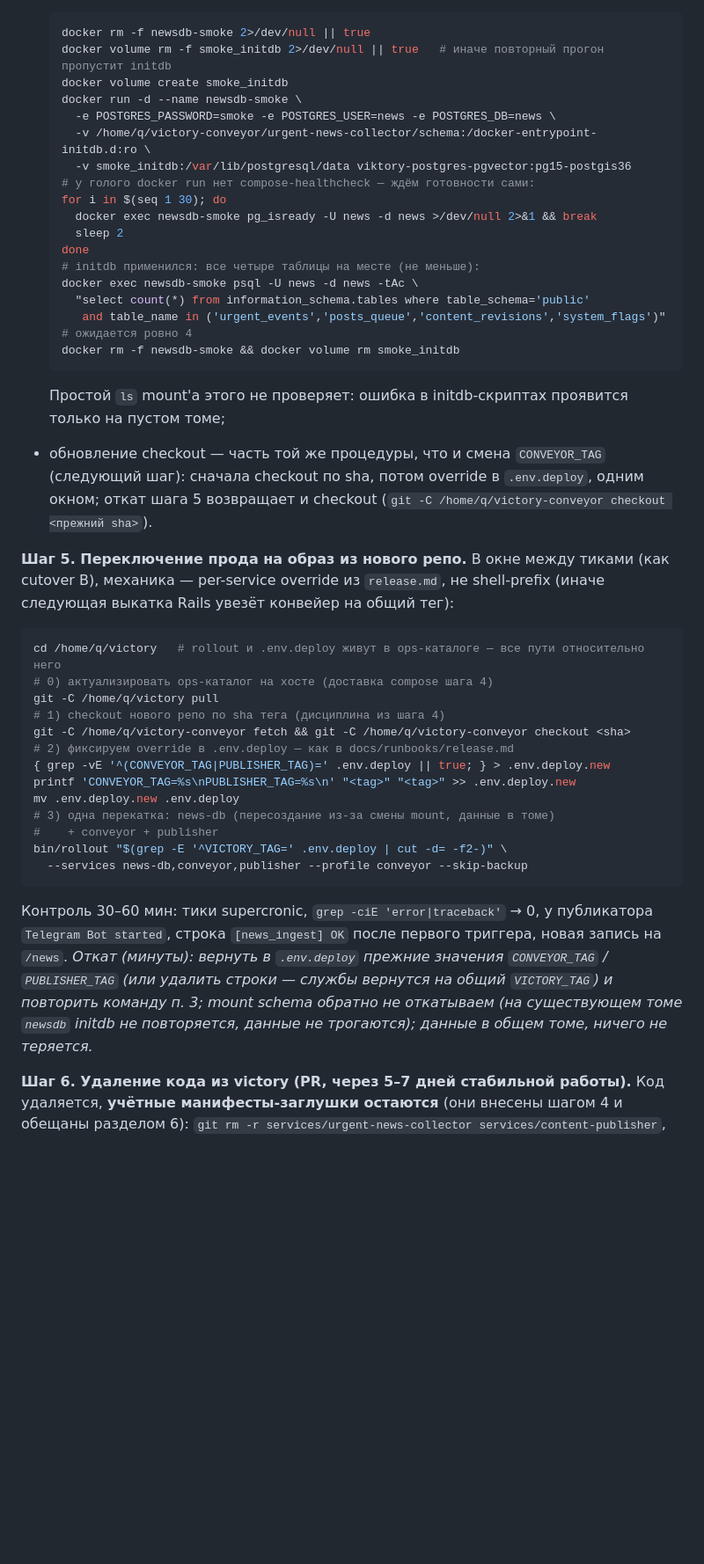
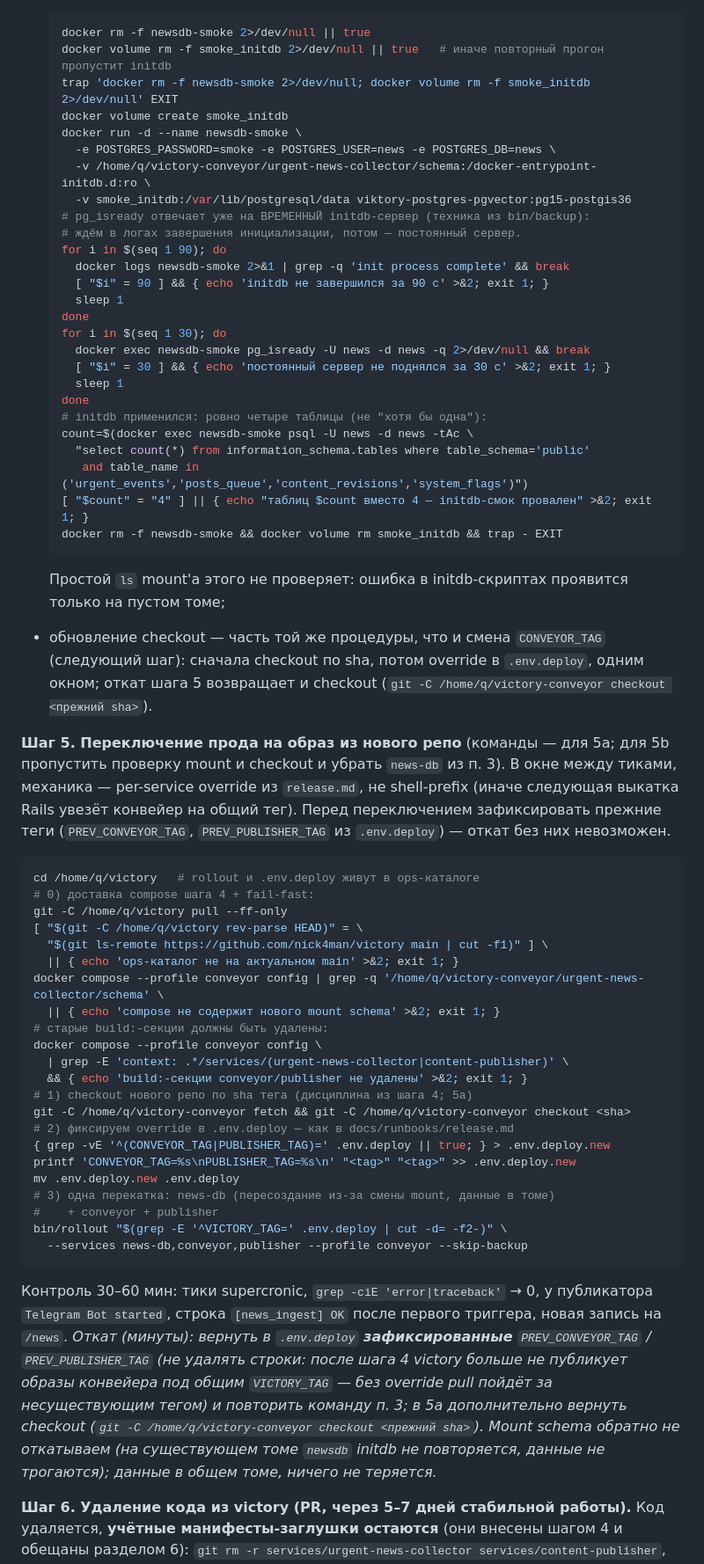
Before and after one commit to nick4man/victory, a Markdown page: docs/runbooks/newsman-extraction.md, the part around one of its changes. Shown at 88% size. GitHub-like rendering; blank space fills up the shorter version.

````diff
--- a/docs/runbooks/newsman-extraction.md
+++ b/docs/runbooks/newsman-extraction.md
@@ -360,22 +365,30 @@ initdb-схема и код образа разойдутся молча:
   ```bash
   docker rm -f newsdb-smoke 2>/dev/null || true
   docker volume rm -f smoke_initdb 2>/dev/null || true   # иначе повторный прогон пропустит initdb
+  trap 'docker rm -f newsdb-smoke 2>/dev/null; docker volume rm -f smoke_initdb 2>/dev/null' EXIT
   docker volume create smoke_initdb
   docker run -d --name newsdb-smoke \
     -e POSTGRES_PASSWORD=smoke -e POSTGRES_USER=news -e POSTGRES_DB=news \
     -v /home/q/victory-conveyor/urgent-news-collector/schema:/docker-entrypoint-initdb.d:ro \
     -v smoke_initdb:/var/lib/postgresql/data viktory-postgres-pgvector:pg15-postgis36
-  # у голого docker run нет compose-healthcheck — ждём готовности сами:
+  # pg_isready отвечает уже на ВРЕМЕННЫЙ initdb-сервер (техника из bin/backup):
+  # ждём в логах завершения инициализации, потом — постоянный сервер.
+  for i in $(seq 1 90); do
+    docker logs newsdb-smoke 2>&1 | grep -q 'init process complete' && break
+    [ "$i" = 90 ] && { echo 'initdb не завершился за 90 с' >&2; exit 1; }
+    sleep 1
+  done
   for i in $(seq 1 30); do
-    docker exec newsdb-smoke pg_isready -U news -d news >/dev/null 2>&1 && break
-    sleep 2
+    docker exec newsdb-smoke pg_isready -U news -d news -q 2>/dev/null && break
+    [ "$i" = 30 ] && { echo 'постоянный сервер не поднялся за 30 с' >&2; exit 1; }
+    sleep 1
   done
-  # initdb применился: все четыре таблицы на месте (не меньше):
-  docker exec newsdb-smoke psql -U news -d news -tAc \
+  # initdb применился: ровно четыре таблицы (не "хотя бы одна"):
+  count=$(docker exec newsdb-smoke psql -U news -d news -tAc \
     "select count(*) from information_schema.tables where table_schema='public'
-     and table_name in ('urgent_events','posts_queue','content_revisions','system_flags')"
-  # ожидается ровно 4
-  docker rm -f newsdb-smoke && docker volume rm smoke_initdb
+     and table_name in ('urgent_events','posts_queue','content_revisions','system_flags')")
+  [ "$count" = "4" ] || { echo "таблиц $count вместо 4 — initdb-смок провален" >&2; exit 1; }
+  docker rm -f newsdb-smoke && docker volume rm smoke_initdb && trap - EXIT
   ```
 
   Простой `ls` mount'а этого не проверяет: ошибка в initdb-скриптах
@@ -385,16 +398,28 @@ initdb-схема и код образа разойдутся молча:
   одним окном; откат шага 5 возвращает и checkout (`git -C
   /home/q/victory-conveyor checkout <прежний sha>`).
 
-**Шаг 5. Переключение прода на образ из нового репо.** В окне между тиками
-(как cutover B), механика — per-service override из `release.md`, не
-shell-prefix (иначе следующая выкатка Rails увезёт конвейер на общий
-тег):
+**Шаг 5. Переключение прода на образ из нового репо** (команды — для
+5a; для 5b пропустить проверку mount и checkout и убрать `news-db` из
+п. 3).
+В окне между тиками, механика — per-service override из `release.md`, не
+shell-prefix (иначе следующая выкатка Rails увезёт конвейер на общий тег).
+Перед переключением зафиксировать прежние теги (`PREV_CONVEYOR_TAG`,
+`PREV_PUBLISHER_TAG` из `.env.deploy`) — откат без них невозможен.
 
 ```bash
-cd /home/q/victory   # rollout и .env.deploy живут в ops-каталоге — все пути относительно него
-# 0) актуализировать ops-каталог на хосте (доставка compose шага 4)
-git -C /home/q/victory pull
-# 1) checkout нового репо по sha тега (дисциплина из шага 4)
+cd /home/q/victory   # rollout и .env.deploy живут в ops-каталоге
+# 0) доставка compose шага 4 + fail-fast:
+git -C /home/q/victory pull --ff-only
+[ "$(git -C /home/q/victory rev-parse HEAD)" = \
+  "$(git ls-remote https://github.com/nick4man/victory main | cut -f1)" ] \
+  || { echo 'ops-каталог не на актуальном main' >&2; exit 1; }
+docker compose --profile conveyor config | grep -q '/home/q/victory-conveyor/urgent-news-collector/schema' \
+  || { echo 'compose не содержит нового mount schema' >&2; exit 1; }
+# старые build:-секции должны быть удалены:
+docker compose --profile conveyor config \
+  | grep -E 'context: .*/services/(urgent-news-collector|content-publisher)' \
+  && { echo 'build:-секции conveyor/publisher не удалены' >&2; exit 1; }
+# 1) checkout нового репо по sha тега (дисциплина из шага 4; 5a)
 git -C /home/q/victory-conveyor fetch && git -C /home/q/victory-conveyor checkout <sha>
 # 2) фиксируем override в .env.deploy — как в docs/runbooks/release.md
 { grep -vE '^(CONVEYOR_TAG|PUBLISHER_TAG)=' .env.deploy || true; } > .env.deploy.new
@@ -409,11 +434,13 @@ bin/rollout "$(grep -E '^VICTORY_TAG=' .env.deploy | cut -d= -f2-)" \
 Контроль 30–60 мин: тики supercronic, `grep -ciE 'error|traceback'` → 0,
 у публикатора `Telegram Bot started`, строка `[news_ingest] OK` после
 первого триггера, новая запись на `/news`.
-*Откат (минуты): вернуть в `.env.deploy` прежние значения `CONVEYOR_TAG` /
-`PUBLISHER_TAG` (или удалить строки — службы вернутся на общий `VICTORY_TAG`)
-и повторить команду п. 3; mount schema обратно не откатываем (на существующем
-томе `newsdb` initdb не повторяется, данные не трогаются); данные в общем
-томе, ничего не теряется.*
+*Откат (минуты): вернуть в `.env.deploy` **зафиксированные** `PREV_CONVEYOR_TAG`
+/ `PREV_PUBLISHER_TAG` (не удалять строки: после шага 4 victory больше не
+публикует образы конвейера под общим `VICTORY_TAG` — без override pull
+пойдёт за несуществующим тегом) и повторить команду п. 3; в 5a дополнительно
+вернуть checkout (`git -C /home/q/victory-conveyor checkout <прежний sha>`).
+Mount schema обратно не откатываем (на существующем томе `newsdb` initdb
+не повторяется, данные не трогаются); данные в общем томе, ничего не теряется.*
 
 **Шаг 6. Удаление кода из victory (PR, через 5–7 дней стабильной работы).**
 Код удаляется, **учётные манифесты-заглушки остаются** (они внесены шагом 4
````
Also changed, not shown: other parts of docs/runbooks/newsman-extraction.md (+72 -62 lines).
